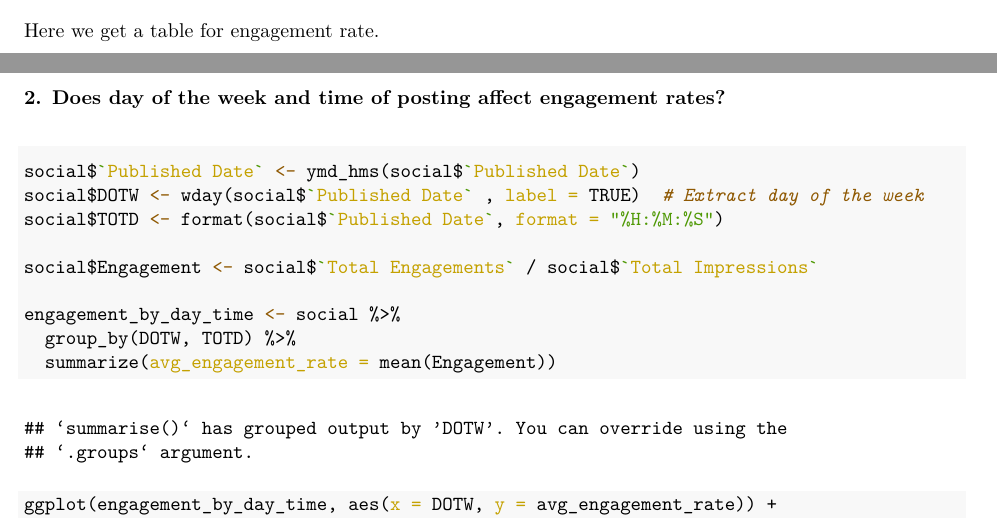
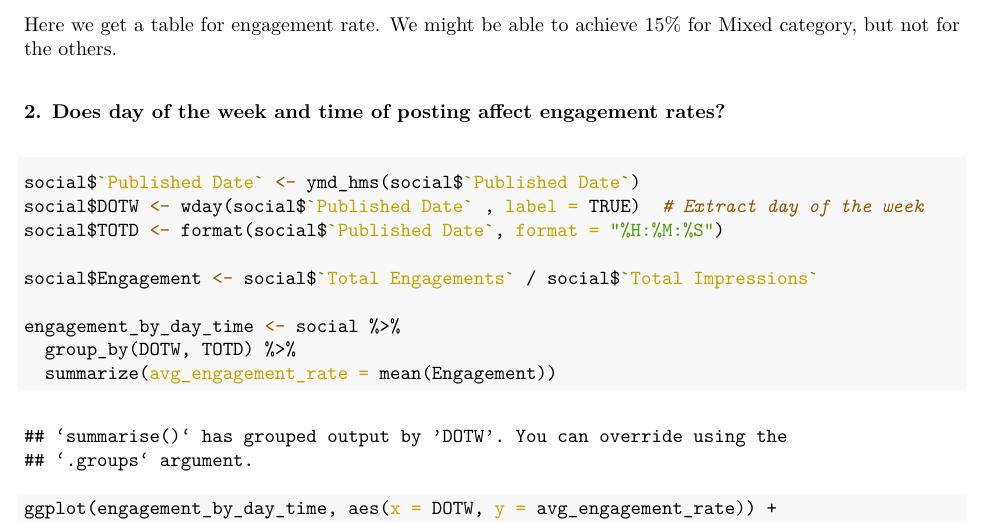
Before and after one commit to josliao/EG-Data-Analyst, an R Markdown document (EGDataAnalystAssessment.Rmd): two parts of pages 1 and 2 of 10 before the commit and part of page 2 of 10 after it, the two joined at a grey line, cut at the place of the change. The pictures show the output file EGDataAnalystAssessment.pdf that the author committed with the source.

Commit message:
Add files via upload

````diff
--- a/EGDataAnalystAssessment.Rmd
+++ b/EGDataAnalystAssessment.Rmd
@@ -46,7 +46,7 @@ engagement<- social %>%
 print(engagement)
 ```
 
-Here we get a table for engagement rate.
+Here we get a table for engagement rate. We might be able to achieve 15% for Mixed category, but not for the others.
 
 ### 2. Does day of the week and time of posting affect engagement rates?
 ```{r}
````
Also changed, not shown: EGDataAnalystAssessment.pdf.
